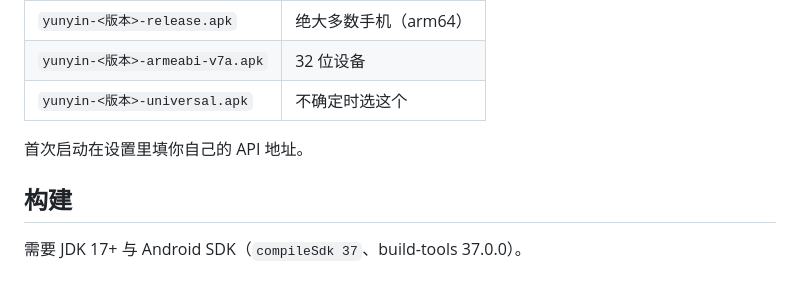
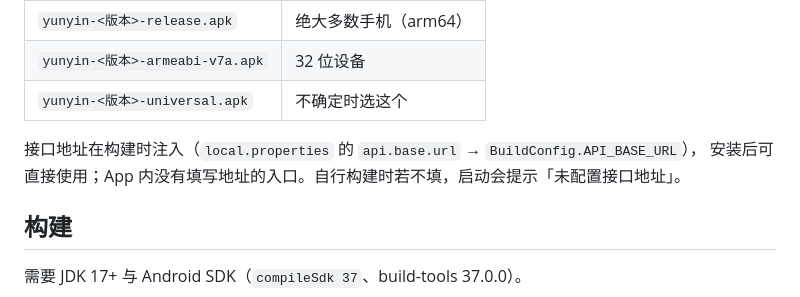
Before and after one commit to Fu-craft/YunYin, a Markdown page: README.md, the part around the change. Rendered like a GitHub page.

Commit message:
docs: tighten README

```diff
--- a/README.md
+++ b/README.md
@@ -31,7 +31,8 @@
 | `yunyin-<版本>-armeabi-v7a.apk` | 32 位设备 |
 | `yunyin-<版本>-universal.apk` | 不确定时选这个 |
 
-首次启动在设置里填你自己的 API 地址。
+接口地址在构建时注入（`local.properties` 的 `api.base.url` → `BuildConfig.API_BASE_URL`），
+安装后可直接使用；App 内没有填写地址的入口。自行构建时若不填，启动会提示「未配置接口地址」。
 
 ## 构建
 
```
